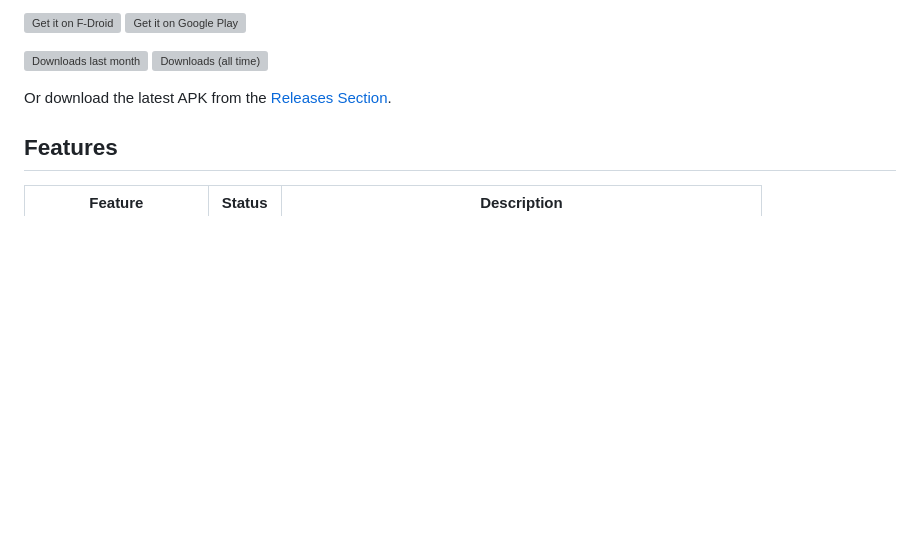
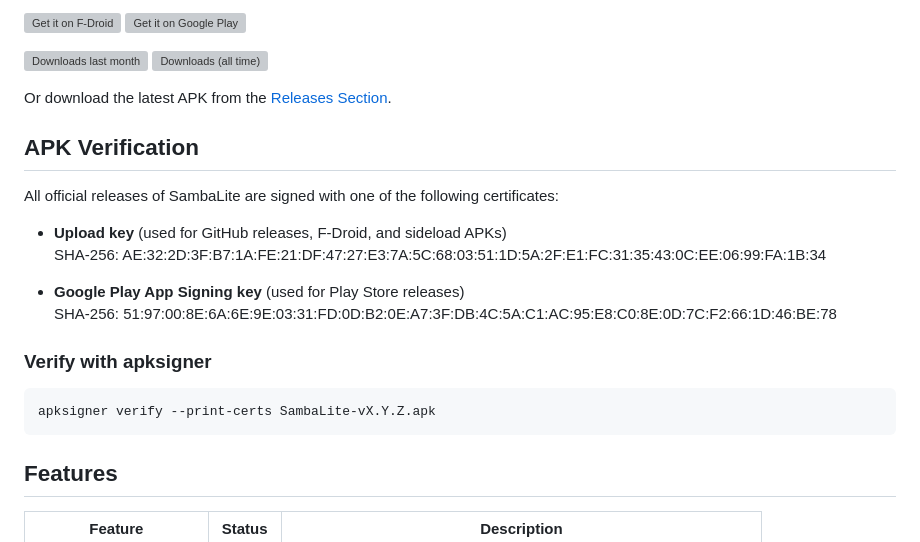
Before and after one commit to egdels/SambaLite, a Markdown page: README.md, the part around the change. GitHub-like rendering; blank space fills up the shorter version; grey boxes are pictures that could not be loaded.

Commit message:
Add APK verification details to README
Added APK verification section with signing certificates.

````diff
--- a/README.md
+++ b/README.md
@@ -18,6 +18,21 @@ The name refers solely to the supported SMB/CIFS network protocols.
 [![Downloads (all time)](https://img.shields.io/badge/dynamic/json?url=https%3A%2F%2Fgithub.com%2Fkitswas%2Ffdroid-metrics-dashboard%2Fraw%2Frefs%2Fheads%2Fmain%2Fprocessed%2Ftotal%2Fde.schliweb.sambalite.json&query=%24.total_downloads&logo=fdroid&label=Downloads%20(all%20time))](https://f-droid.org/packages/de.schliweb.sambalite/)
 
 Or download the latest APK from the [Releases Section](https://github.com/egdels/SambaLite/releases/latest).
+
+## APK Verification
+
+All official releases of SambaLite are signed with one of the following certificates:
+
+- **Upload key** (used for GitHub releases, F-Droid, and sideload APKs)
+  SHA-256: AE:32:2D:3F:B7:1A:FE:21:DF:47:27:E3:7A:5C:68:03:51:1D:5A:2F:E1:FC:31:35:43:0C:EE:06:99:FA:1B:34
+
+- **Google Play App Signing key** (used for Play Store releases)
+  SHA-256: 51:97:00:8E:6A:6E:9E:03:31:FD:0D:B2:0E:A7:3F:DB:4C:5A:C1:AC:95:E8:C0:8E:0D:7C:F2:66:1D:46:BE:78
+
+### Verify with apksigner
+```bash
+apksigner verify --print-certs SambaLite-vX.Y.Z.apk
+```
 
 ## Features
 
````
